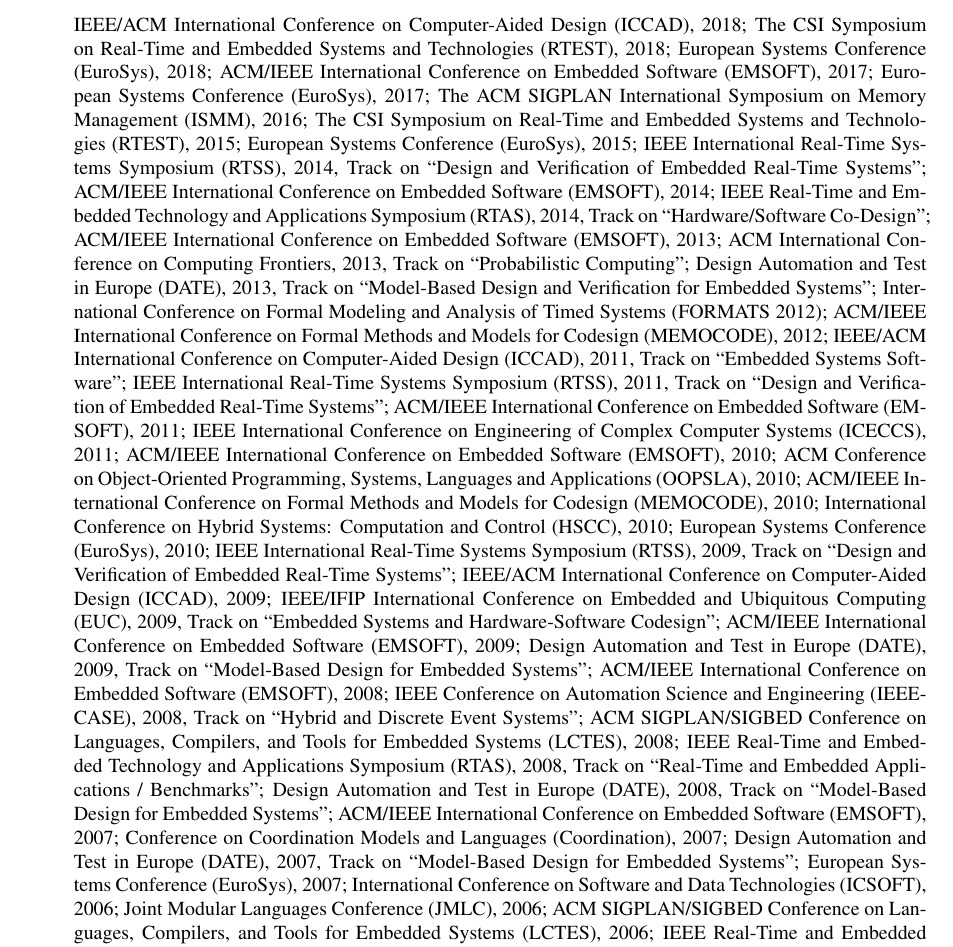
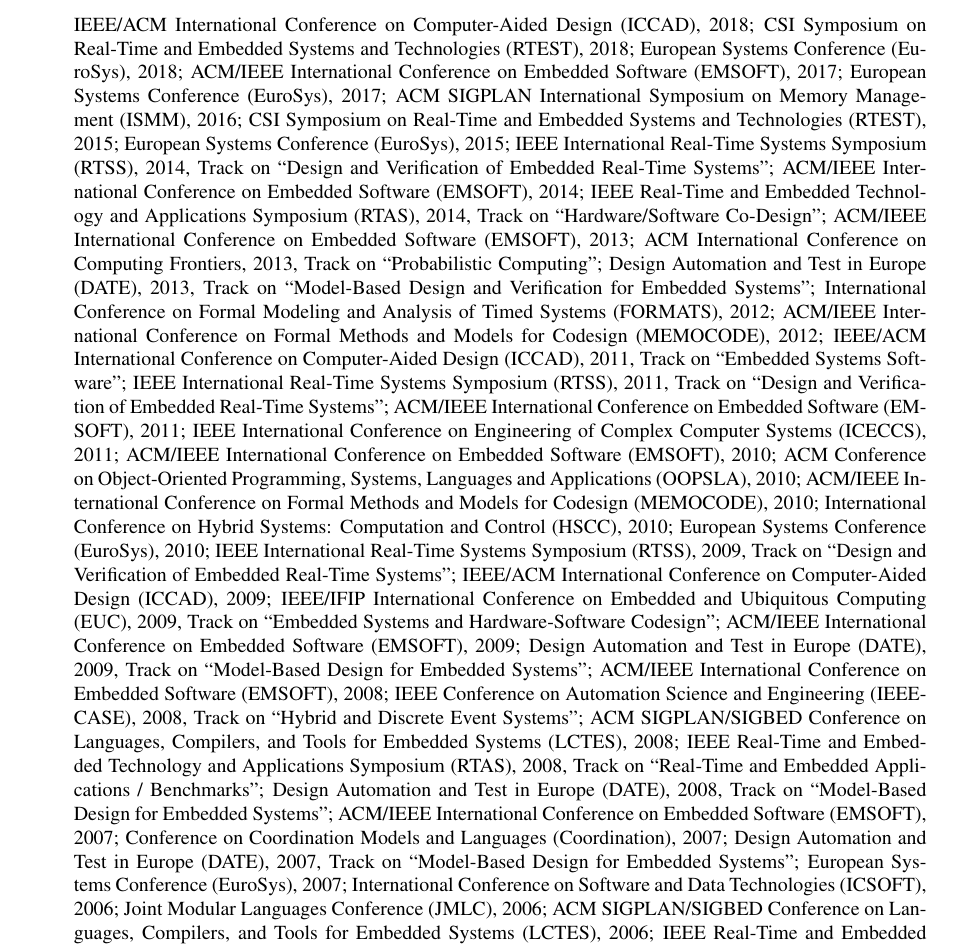
Before and after one commit to ckirsch/ckirsch.github.com, a LaTeX document (ck.tex, which reads activities.tex): part of page 17 of 19, cut so that both start at the same text. Compiled offline with pdfLaTeX.

Commit message:
Fixed inconsistencies in PC memberships

```diff
--- a/activities.tex
+++ b/activities.tex
@@ -120,12 +120,12 @@
 \begin{itemize}
 \item[]
 IEEE/ACM International Conference on Computer-Aided Design (ICCAD), 2018;
-The CSI Symposium on Real-Time and Embedded Systems and Technologies (RTEST), 2018;
+CSI Symposium on Real-Time and Embedded Systems and Technologies (RTEST), 2018;
 European Systems Conference (EuroSys), 2018;
 ACM/IEEE International Conference on Embedded Software (EMSOFT), 2017;
 European Systems Conference (EuroSys), 2017;
-The ACM SIGPLAN International Symposium on Memory Management (ISMM), 2016;
-The CSI Symposium on Real-Time and Embedded Systems and Technologies (RTEST), 2015;
+ACM SIGPLAN International Symposium on Memory Management (ISMM), 2016;
+CSI Symposium on Real-Time and Embedded Systems and Technologies (RTEST), 2015;
 European Systems Conference (EuroSys), 2015;
 IEEE International Real-Time Systems Symposium (RTSS), 2014, Track on ``Design and Verification of Embedded Real-Time Systems'';
 ACM/IEEE International Conference on Embedded Software (EMSOFT), 2014;
@@ -133,7 +133,7 @@
 ACM/IEEE International Conference on Embedded Software (EMSOFT), 2013;
 ACM International Conference on Computing Frontiers, 2013, Track on ``Probabilistic Computing'';
 Design Automation and Test in Europe (DATE), 2013, Track on ``Model-Based Design and Verification for Embedded Systems'';
-International Conference on Formal Modeling and Analysis of Timed Systems (FORMATS 2012);
+International Conference on Formal Modeling and Analysis of Timed Systems (FORMATS), 2012;
 ACM/IEEE International Conference on Formal Methods and Models for Codesign (MEMOCODE), 2012;
 IEEE/ACM International Conference on Computer-Aided Design (ICCAD), 2011, Track on ``Embedded Systems Software'';
 IEEE International Real-Time Systems Symposium (RTSS), 2011, Track on ``Design and Verification of Embedded Real-Time Systems'';
```
